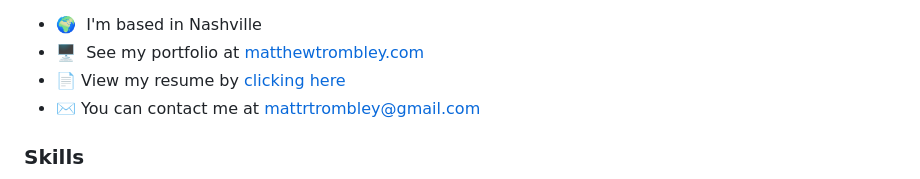
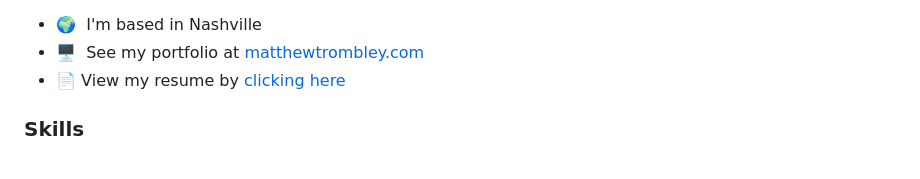
Before and after one commit to iamdatamatt/iamdatamatt, a Markdown page: README.md, the part around the change. GitHub-like rendering.

```diff
--- a/README.md
+++ b/README.md
@@ -7,7 +7,6 @@ Senior Data Scientist & Technology Enthusiast
 * 🌍  I'm based in Nashville
 * 🖥️  See my portfolio at [matthewtrombley.com](https://www.matthewtrombley.com/)
 * 📄  View my resume by [clicking here](https://www.matthewtrombley.com/docs/Matthew_Trombley_Resume.pdf)
-* ✉️  You can contact me at [mattrtrombley@gmail.com](mailto:mattrtrombley@gmail.com)
 
 ### Skills
 
```
